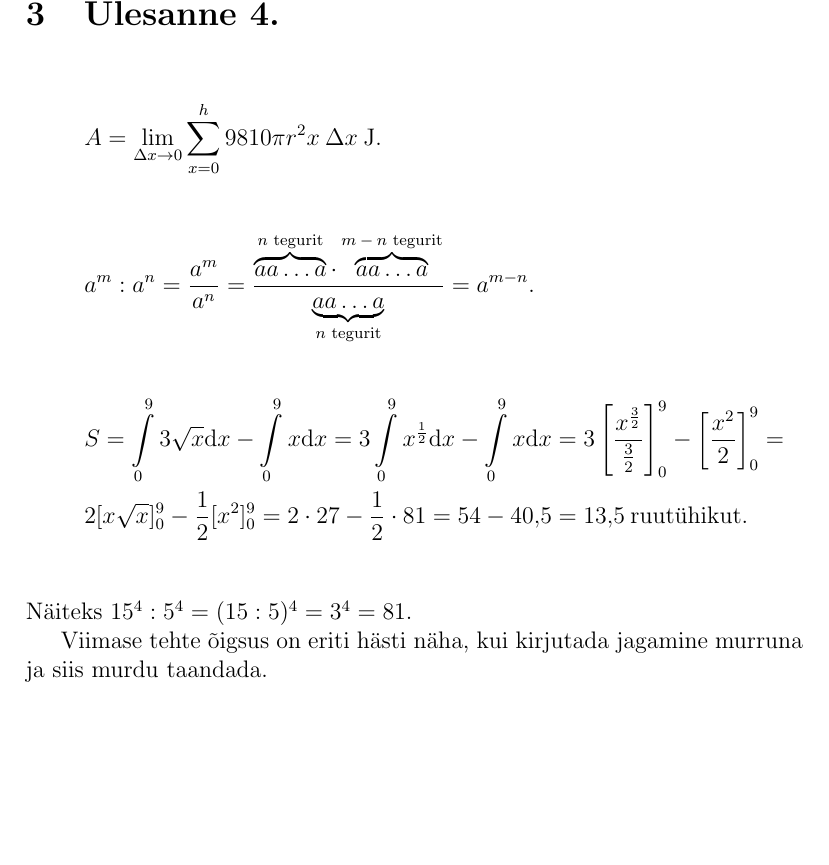
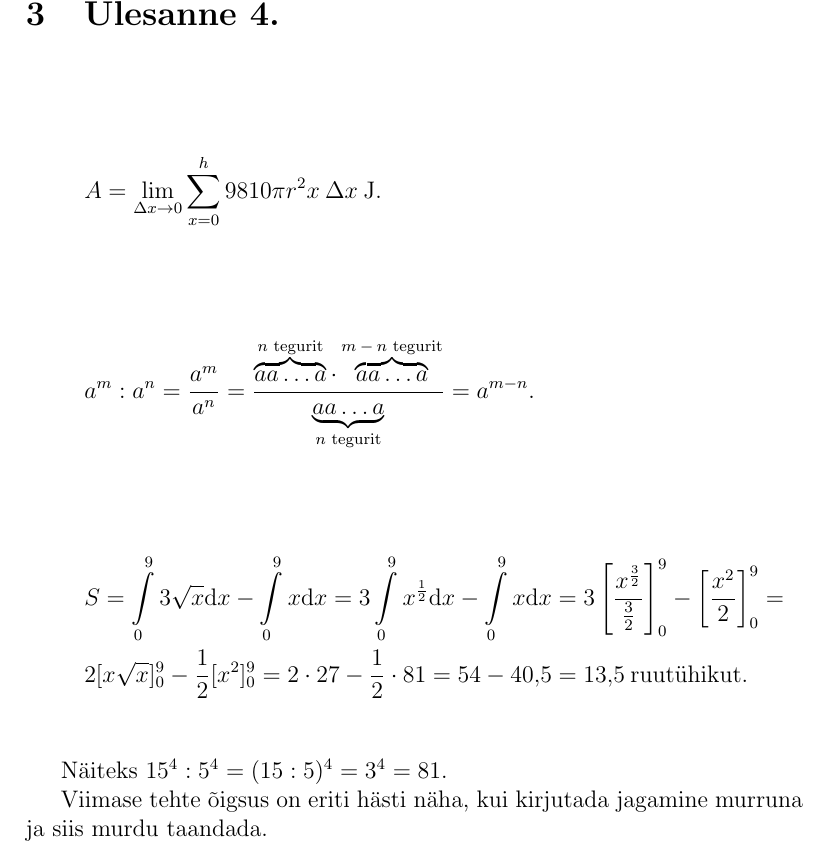
Before and after one commit to Rauno56/rakendustarkvara-tex, a LaTeX document (index.tex, which reads options.tex): part of page 4 of 10, cut so that both start at the same text, the shorter picture padded with empty space. Compiled offline with LaTeX, dvips and Ghostscript.

Commit message:
Fix indent
Closes #1

```diff
--- a/options.tex
+++ b/options.tex
@@ -4,6 +4,9 @@
 \usepackage{amsmath}
 \usepackage{cancel}
 \usepackage[estonian]{babel}
+
+%yl2
+\usepackage{indentfirst}
 
 %yl4
 \usepackage{icomma}
```
